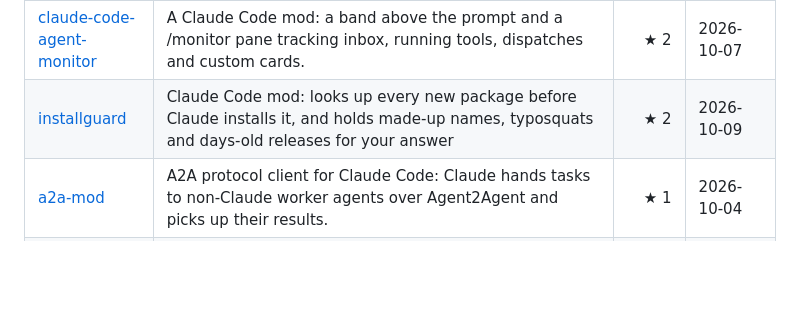
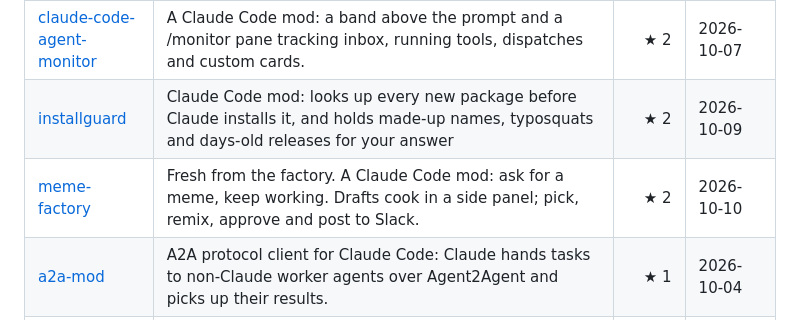
Before and after one commit to testy-cool/awesome-claude-code-mods, a Markdown page: README.md, the part around the change. Drawn GitHub-style; blank space fills up the shorter version.

```diff
--- a/README.md
+++ b/README.md
@@ -52,6 +52,7 @@ Each entry points at the author's own repository, so you always get their latest
 | [sessiondeck](https://github.com/NetipunJi/sessiondeck) | Live session dashboard mod for Claude Code: context, cache, permissions, tool latency, and a chart band for up to a hundred agents. | ★ 2 | 2026-10-05 |
 | [claude-code-agent-monitor](https://github.com/NeriakTo/claude-code-agent-monitor) | A Claude Code mod: a band above the prompt and a /monitor pane tracking inbox, running tools, dispatches and custom cards. | ★ 2 | 2026-10-07 |
 | [installguard](https://github.com/griches/installguard) | Claude Code mod: looks up every new package before Claude installs it, and holds made-up names, typosquats and days-old releases for your answer | ★ 2 | 2026-10-09 |
+| [meme-factory](https://github.com/CodyAMaughan/meme-factory) | Fresh from the factory. A Claude Code mod: ask for a meme, keep working. Drafts cook in a side panel; pick, remix, approve and post to Slack. | ★ 2 | 2026-10-10 |
 | [a2a-mod](https://github.com/NovusEdge/a2a-mod) | A2A protocol client for Claude Code: Claude hands tasks to non-Claude worker agents over Agent2Agent and picks up their results. | ★ 1 | 2026-10-04 |
 | [claude-code-tint-mod](https://github.com/JimmySadek/claude-code-tint-mod) | Claude Code mod (CC tint mod): color each window by its repository, ring the window you are in, number your threads, and tint the whole Claude desktop app. Light and dark mode. | ★ 1 | 2026-10-09 |
 | [agent-portrait](https://github.com/testy-cool/claude-agent-portraits) | Animated pixel-art portrait above the prompt that reacts to thinking, talking, tools, failures and idle time. | ★ 0 | 2026-10-05 |
```
